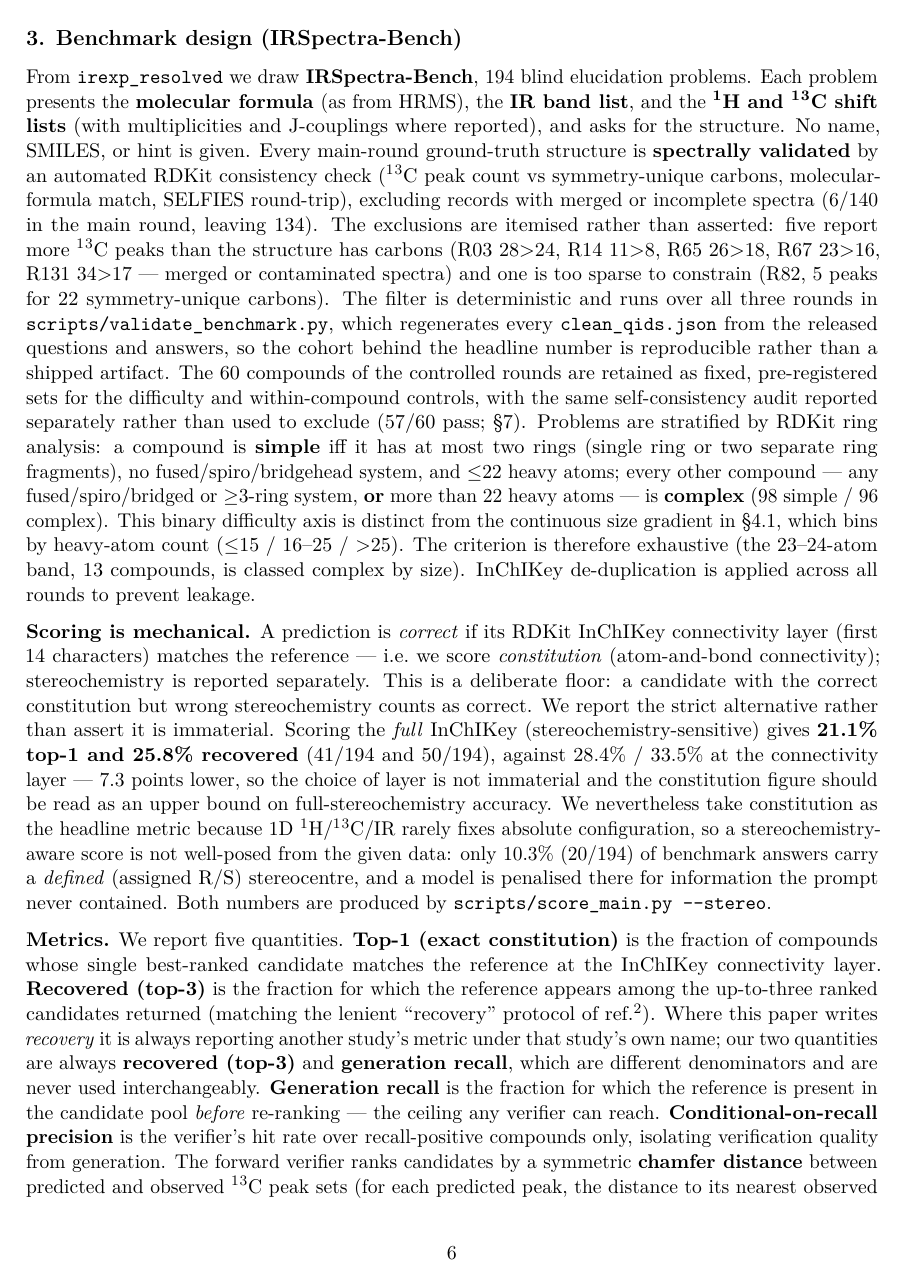
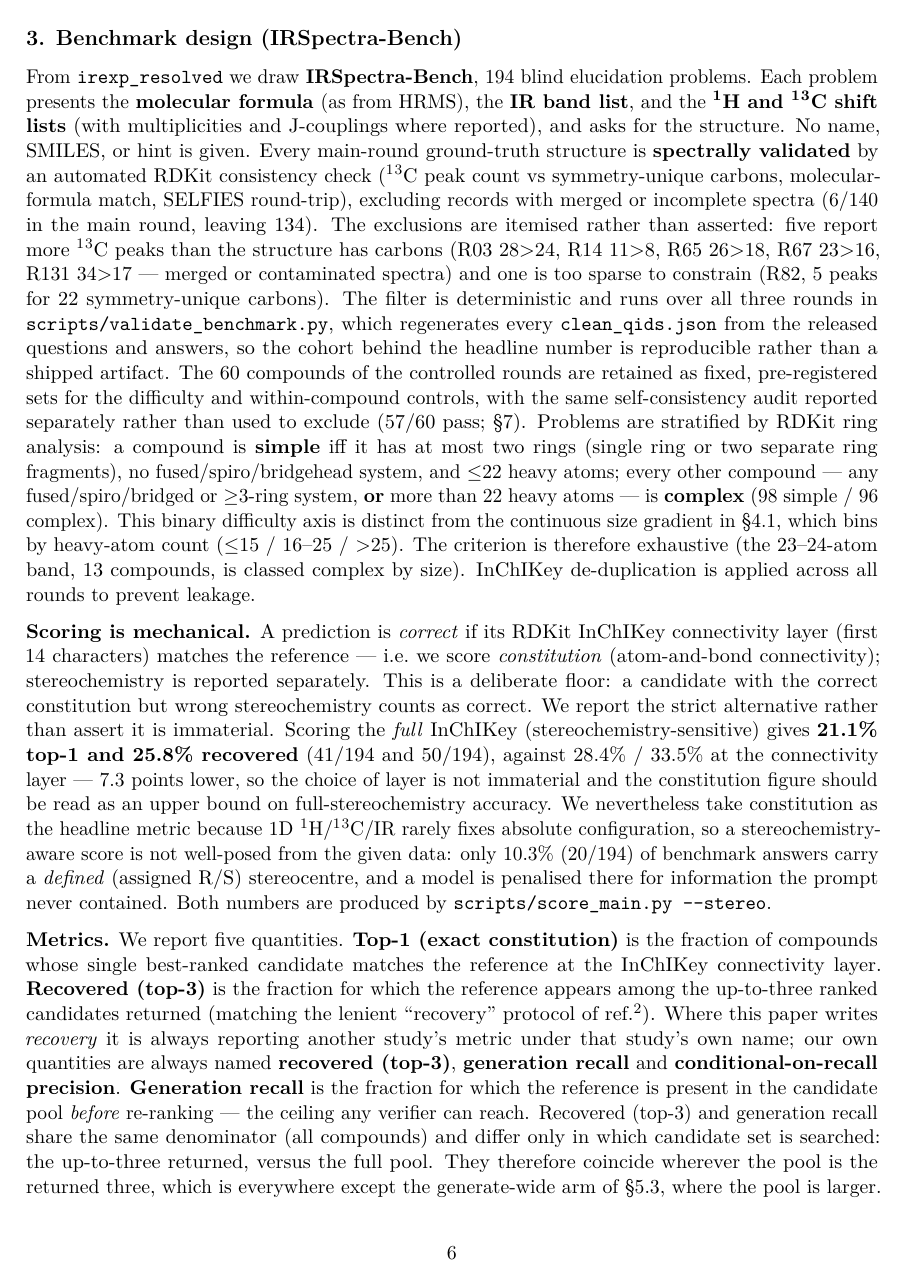
Before and after one commit to IlkhamFY/spectro-agent, a LaTeX document (docs/paper.tex): page 6 of 29. Compiled offline with pdfLaTeX.

Commit message:
Correct the metric definitions in §3
§3 asserted that recovered (top-3) and generation recall "are different denominators".
They are not: both are fractions of all compounds, and they differ in which candidate set
is searched - the up-to-three returned, versus the full pool before re-ranking. They
therefore coincide wherever the pool is the returned three, which is everywhere in this
paper except the generate-wide arm of §5.3. The metric whose denominator genuinely differs
is conditional-on-recall precision, taken over recall-positive compounds alone.

A definitions section is the one place a reader cannot recover the intended meaning from
context, so the distinction is now stated exactly, along with where the two coincide.

Co-Authored-By: Claude Opus 4.8 <noreply@anthropic.com>
Claude-Session: https://claude.ai/code/session_0181o1WwM8sg4LoTvjqNAP6k

```diff
--- a/docs/paper.tex
+++ b/docs/paper.tex
@@ -576,12 +576,13 @@ candidate matches the reference at the InChIKey connectivity layer.
 appears among the up-to-three ranked candidates returned (matching the
 lenient ``recovery'' protocol of ref.\textsuperscript{2}). Where this
 paper writes \emph{recovery} it is always reporting another study's
-metric under that study's own name; our two quantities are always
-\textbf{recovered (top-3)} and \textbf{generation recall}, which are
-different denominators and are never used interchangeably.
-\textbf{Generation recall} is the fraction for which the reference is
-present in the candidate pool \emph{before} re-ranking --- the ceiling
-any verifier can reach. \textbf{Conditional-on-recall precision} is the
-verifier's hit rate over recall-positive compounds only, isolating
-verification quality from generation. The forward verifier ranks
-candidates by a symmetric \textbf{chamfer distance} between predicted
+metric under that study's own name; our own quantities are always named
+\textbf{recovered (top-3)}, \textbf{generation recall} and
+\textbf{conditional-on-recall precision}. \textbf{Generation recall} is
+the fraction for which the reference is present in the candidate pool
+\emph{before} re-ranking --- the ceiling any verifier can reach.
+Recovered (top-3) and generation recall share the same denominator (all
+compounds) and differ only in which candidate set is searched: the
+up-to-three returned, versus the full pool. They therefore coincide
+wherever the pool is the returned three, which is everywhere except the
+generate-wide arm of §5.3, where the pool is larger. The denominator
```
Also changed, not shown: docs/PAPER.md (+10 -5 lines), docs/paper.pdf, docs/paper_esi.pdf, docs/paper.tex (15 more changed lines).
